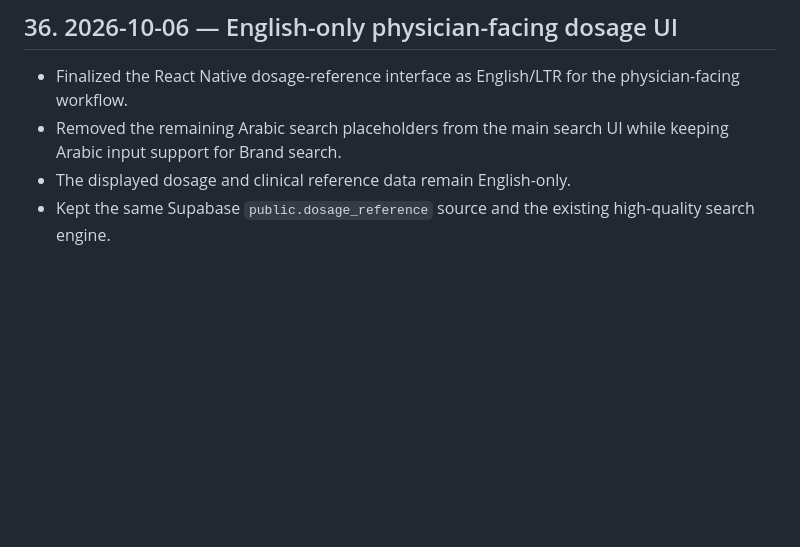
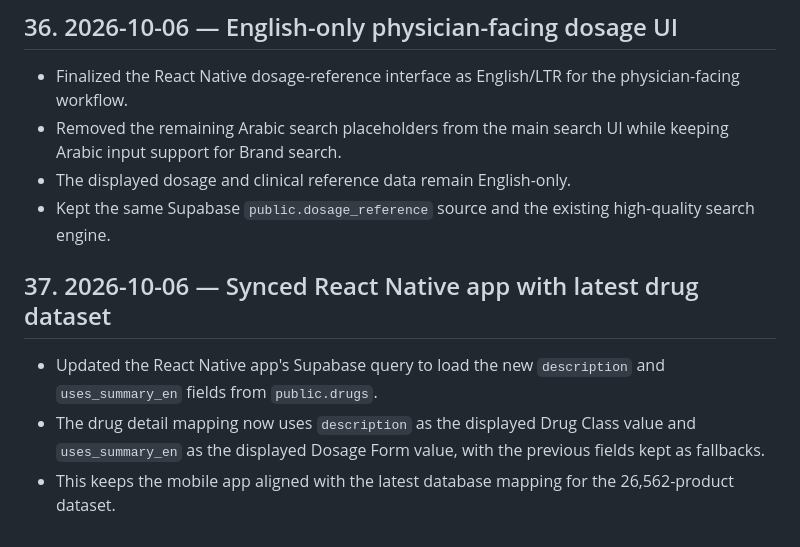
Before and after one commit to Ahmedbadr44/Egydrugs, a Markdown page: PROJECT_HISTORY.md, the part around the change. GitHub-like rendering; blank space fills up the shorter version.

Commit message:
Document latest React Native database sync

```diff
--- a/PROJECT_HISTORY.md
+++ b/PROJECT_HISTORY.md
@@ -549,3 +549,7 @@ Before changing anything:
 - Removed the remaining Arabic search placeholders from the main search UI while keeping Arabic input support for Brand search.
 - The displayed dosage and clinical reference data remain English-only.
 - Kept the same Supabase `public.dosage_reference` source and the existing high-quality search engine.
+## 37. 2026-10-06 — Synced React Native app with latest drug dataset
+- Updated the React Native app's Supabase query to load the new `description` and `uses_summary_en` fields from `public.drugs`.
+- The drug detail mapping now uses `description` as the displayed Drug Class value and `uses_summary_en` as the displayed Dosage Form value, with the previous fields kept as fallbacks.
+- This keeps the mobile app aligned with the latest database mapping for the 26,562-product dataset.
```
